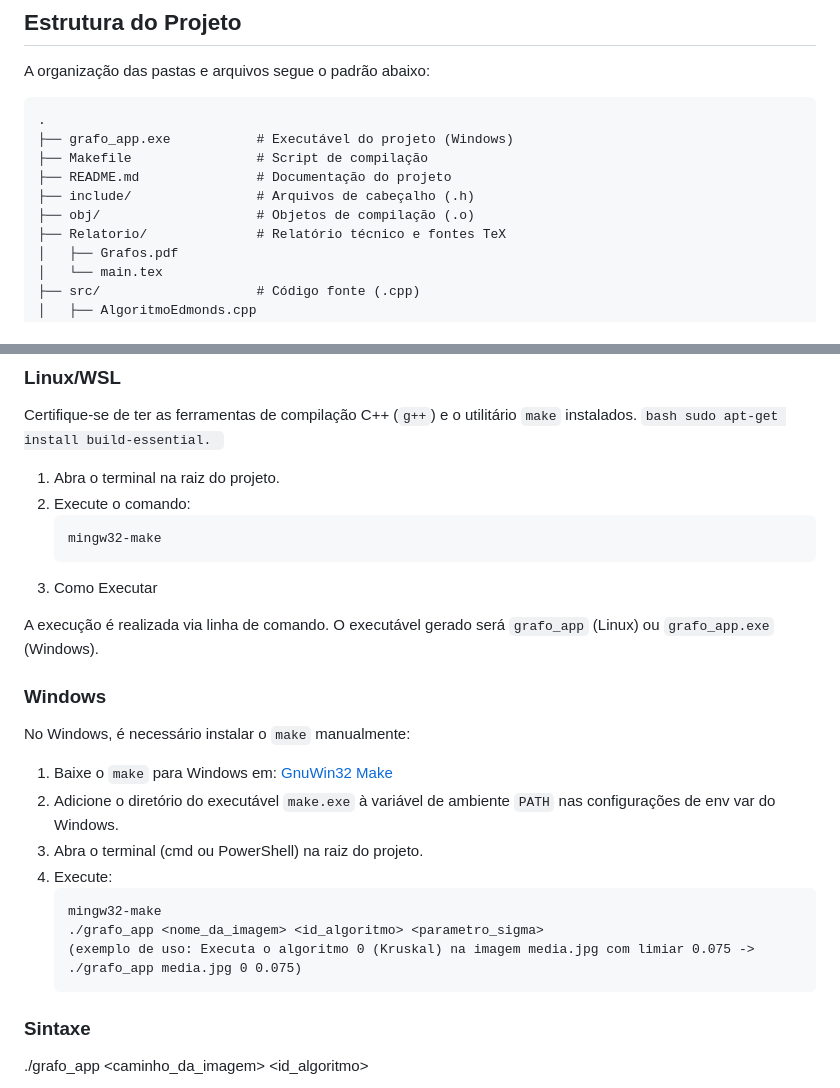
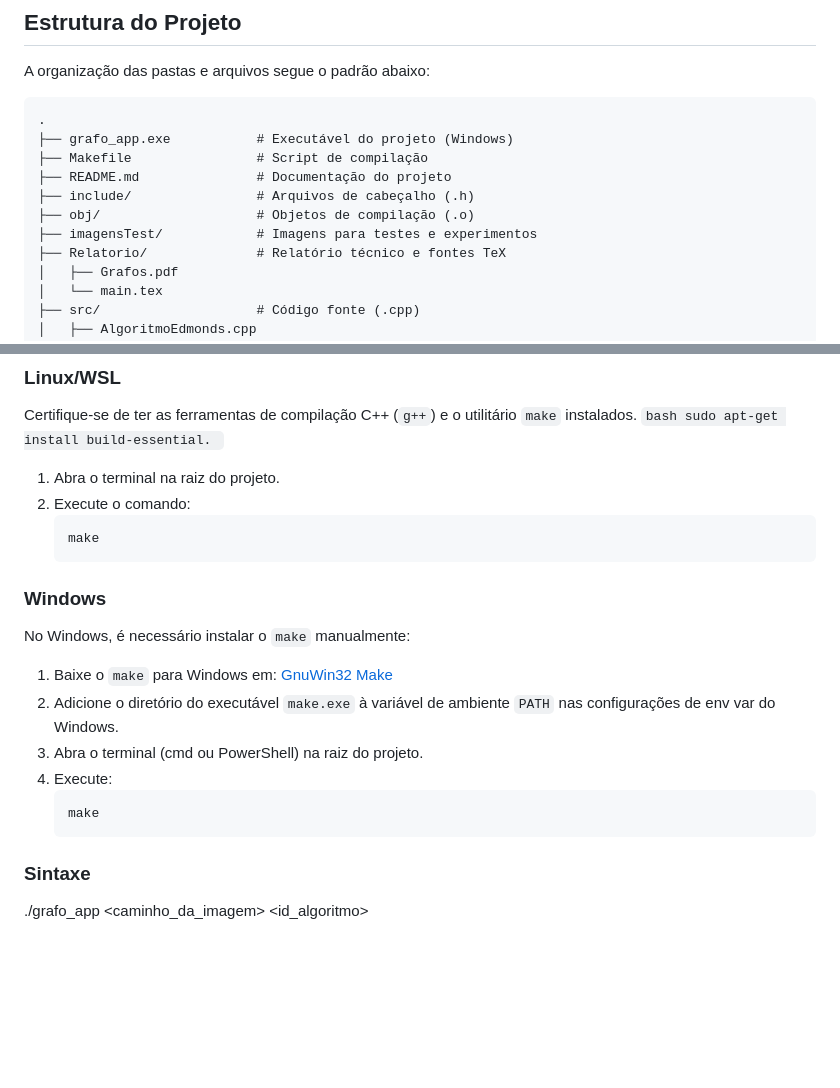
Before and after one commit to dominicnsg/tp-grafos, a Markdown page: README.md, 2 parts joined by grey strips. Rendered like a GitHub page; blank space fills up the shorter version.

Commit message:
Atualização README.md

````diff
--- a/README.md
+++ b/README.md
@@ -29,6 +29,7 @@ A organização das pastas e arquivos segue o padrão abaixo:
 ├── README.md               # Documentação do projeto
 ├── include/                # Arquivos de cabeçalho (.h)
 ├── obj/                    # Objetos de compilação (.o)
+├── imagensTest/            # Imagens para testes e experimentos
 ├── Relatorio/              # Relatório técnico e fontes TeX
 │   ├── Grafos.pdf
 │   └── main.tex
@@ -53,11 +54,8 @@ Certifique-se de ter as ferramentas de compilação C++ (`g++`) e o utilitário
 1. Abra o terminal na raiz do projeto.
 2. Execute o comando:
 	```bash
-	mingw32-make
+	make
 	```
-3. Como Executar
-
-A execução é realizada via linha de comando. O executável gerado será `grafo_app` (Linux) ou `grafo_app.exe` (Windows).
 
 ### Windows
 No Windows, é necessário instalar o `make` manualmente:
@@ -67,9 +65,7 @@ No Windows, é necessário instalar o `make` manualmente:
 3. Abra o terminal (cmd ou PowerShell) na raiz do projeto.
 4. Execute:
 	```cmd
-	mingw32-make
-	./grafo_app <nome_da_imagem> <id_algoritmo> <parametro_sigma>
-	(exemplo de uso: Executa o algoritmo 0 (Kruskal) na imagem media.jpg com limiar 0.075 -> ./grafo_app media.jpg 0 0.075)
+	make
 	```
 
 ### Sintaxe
````
